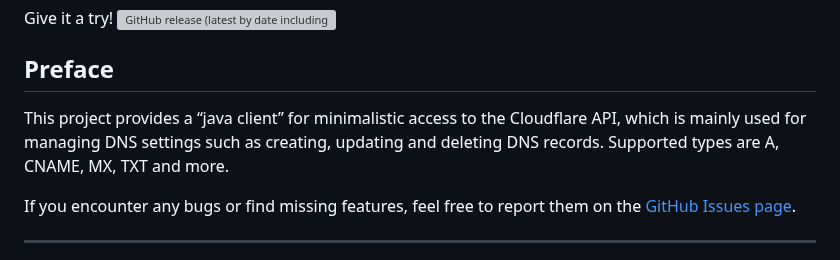
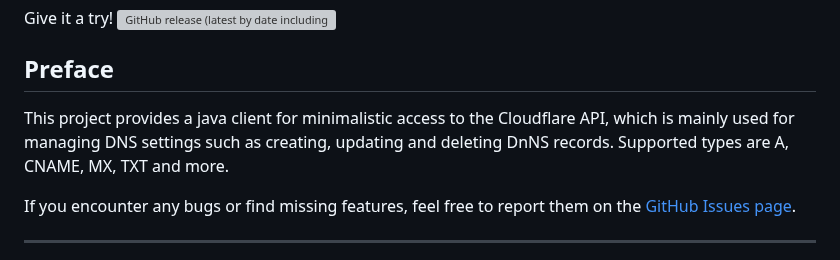
Before and after one commit to th-schwarz/CloudflareDNS-java, a Markdown page: README.md, the part around the change. Drawn GitHub-style; grey boxes are pictures that could not be loaded.

Commit message:
Update README.md
Signed-off-by: Thilo Schwarz <th-schwarz@users.noreply.github.com>

```diff
--- a/README.md
+++ b/README.md
@@ -12,7 +12,7 @@ Give it a try! [![GitHub release (latest by date including pre-releases)](https:
 
 ## Preface
 
-This project provides a “java client” for minimalistic access to the Cloudflare API, which is mainly used for managing DNS settings such as creating, updating and deleting DNS records. Supported types are A, CNAME, MX, TXT and more.
+This project provides a java client for minimalistic access to the Cloudflare API, which is mainly used for managing DNS settings such as creating, updating and deleting DnNS records. Supported types are A, CNAME, MX, TXT and more.
 
 If you encounter any bugs or find missing features, feel free to report them on
 the [GitHub Issues page](https://github.com/th-schwarz/CloudflareDNS-java/issues).
```
